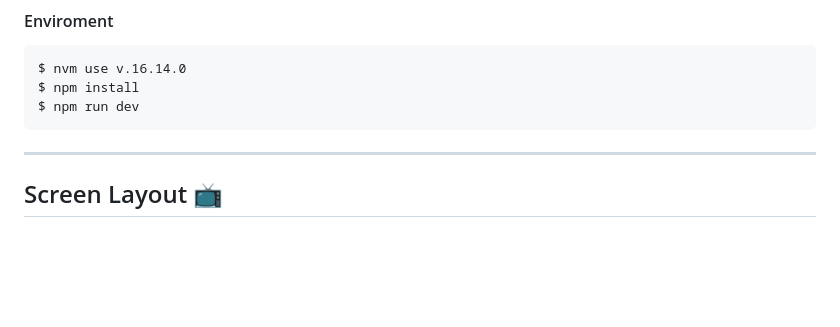
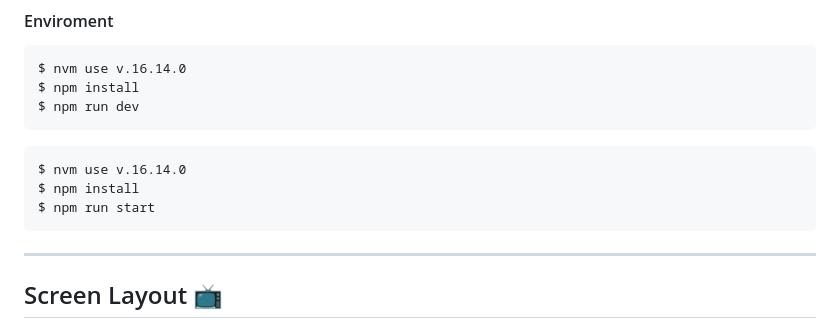
Before and after one commit to ErrorMonkey/it-test-2023, a Markdown page: README.md, the part around the change printed below. Drawn GitHub-style; blank space fills up the shorter version.

````diff
--- a/README.md
+++ b/README.md
@@ -57,6 +55,11 @@ $ cd it-test-2023
 $ nvm use v.16.14.0
 $ npm install
 $ npm run dev
+```
+```
+$ nvm use v.16.14.0
+$ npm install
+$ npm run start
 ```
 ---
 ## Screen Layout 📺
````
Also changed, not shown: other parts of README.md (+0 -2 lines).
